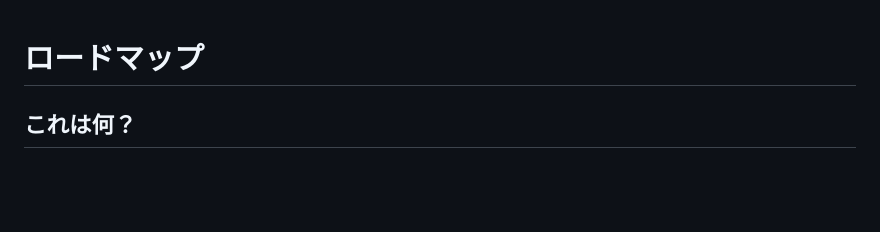
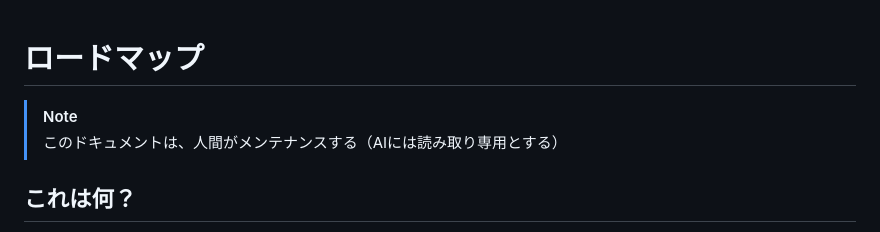
Before and after one commit to yamahei/bizgram, a Markdown page: ROADMAP.md, the part around the change. Rendered like a GitHub page; blank space fills up the shorter version.

```diff
--- a/ROADMAP.md
+++ b/ROADMAP.md
@@ -1,5 +1,8 @@
 ロードマップ
 ============
+
+> [!NOTE]
+> このドキュメントは、人間がメンテナンスする（AIには読み取り専用とする）
 
 これは何？
 ----------
```
Also changed, not shown: specification.md (+6 -0 lines).
